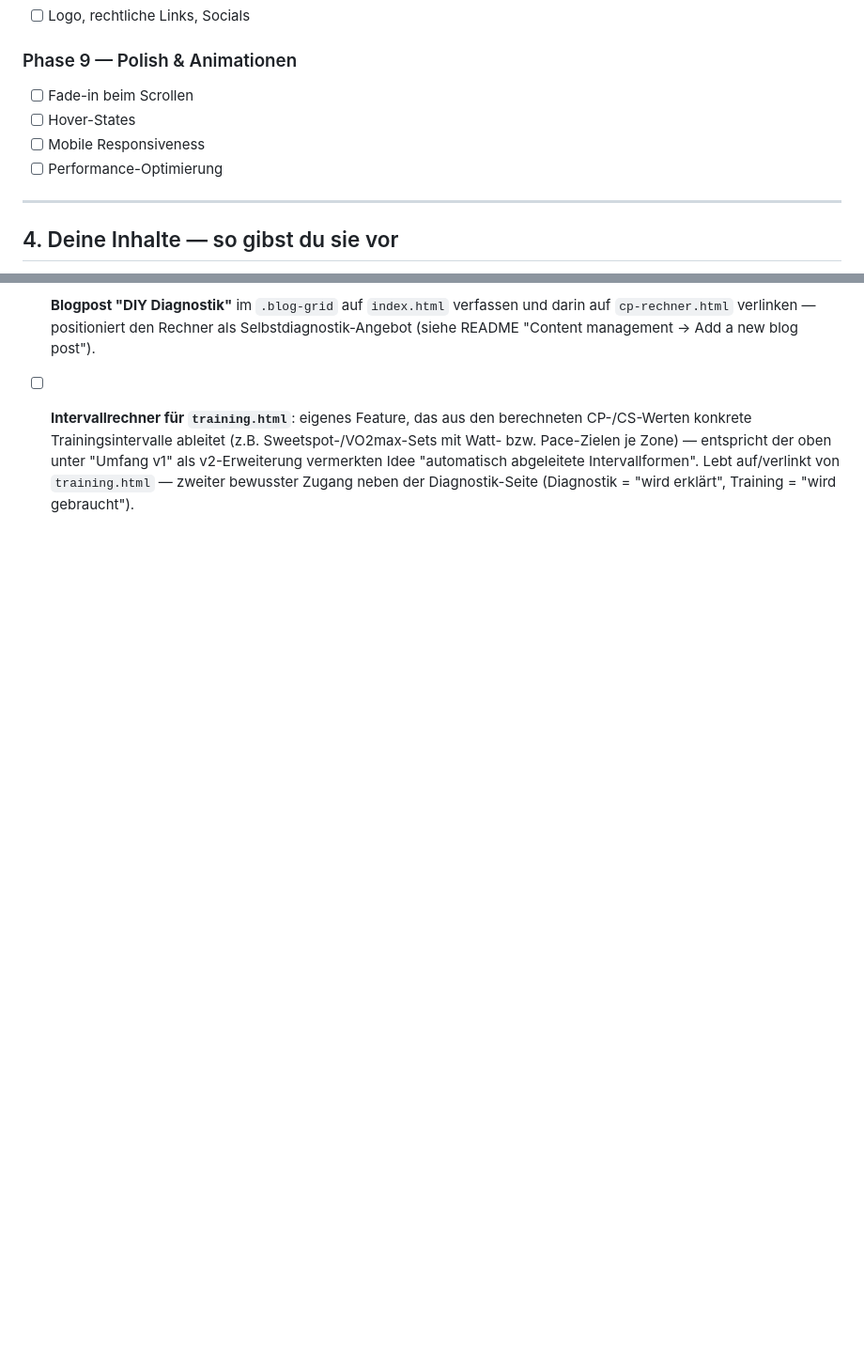
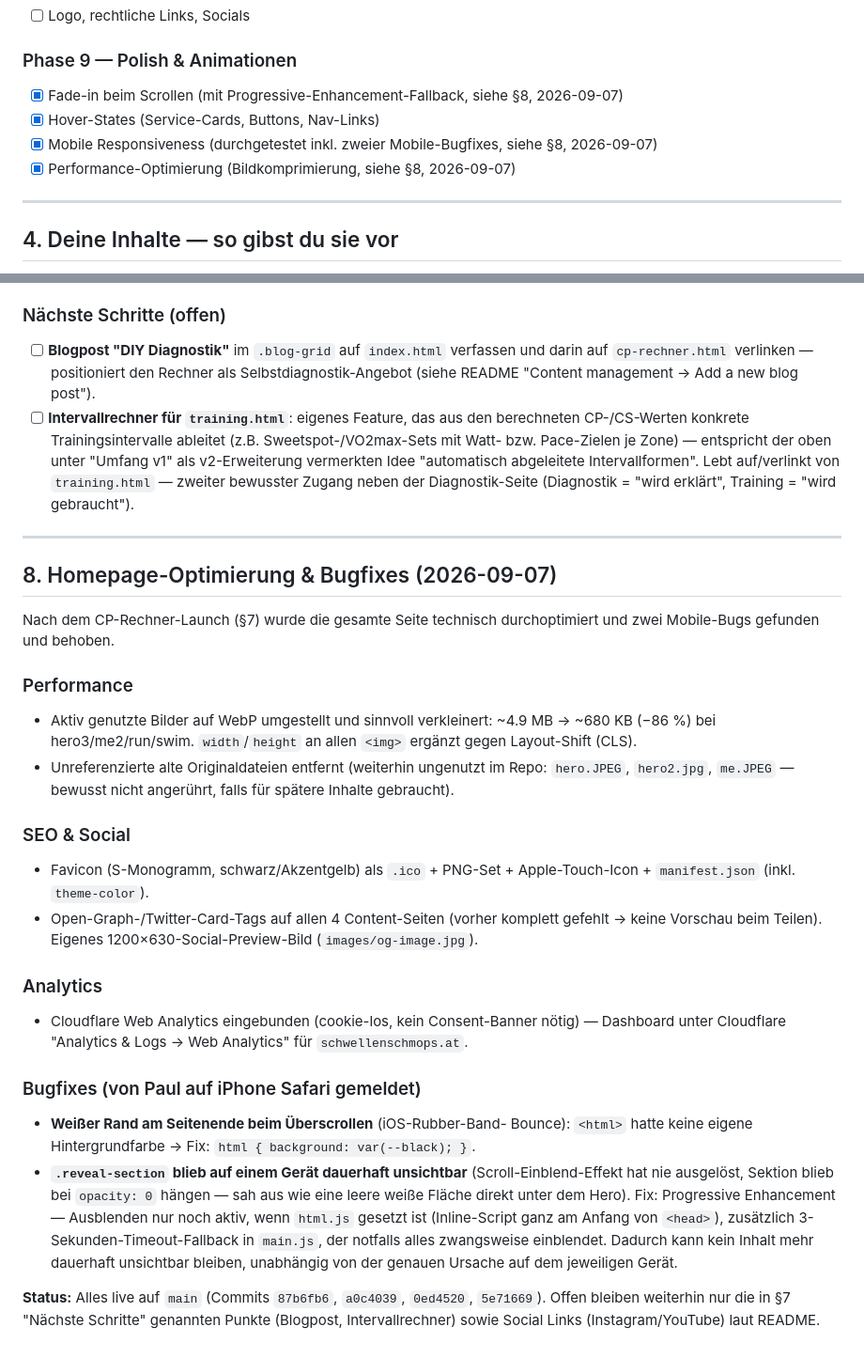
Before and after one commit to schmopa/schwellenschmops_homepage, a Markdown page: KONZEPT.md, 2 parts joined by grey strips. Shown at 94% size. Drawn GitHub-style; blank space fills up the shorter version.

Commit message:
docs: KONZEPT.md — Session-Zusammenfassung 2026-09-07 ergänzt
- Phase 9 (Polish & Animationen) abgehakt
- Neue Sektion 8: Homepage-Optimierung (Bilder/Favicon/OG/Analytics)
  und die zwei gefundenen Mobile-Bugfixes dokumentiert

```diff
--- a/KONZEPT.md
+++ b/KONZEPT.md
@@ -115,10 +115,12 @@
 - [ ] Logo, rechtliche Links, Socials
 
 ### Phase 9 — Polish & Animationen
-- [ ] Fade-in beim Scrollen
-- [ ] Hover-States
-- [ ] Mobile Responsiveness
-- [ ] Performance-Optimierung
+- [x] Fade-in beim Scrollen (mit Progressive-Enhancement-Fallback,
+      siehe §8, 2026-09-07)
+- [x] Hover-States (Service-Cards, Buttons, Nav-Links)
+- [x] Mobile Responsiveness (durchgetestet inkl. zweier Mobile-Bugfixes,
+      siehe §8, 2026-09-07)
+- [x] Performance-Optimierung (Bildkomprimierung, siehe §8, 2026-09-07)
 
 ---
 
@@ -259,3 +261,49 @@ Platzhalter-Werte statt Pauls Bike-Zahlen).
       Idee "automatisch abgeleitete Intervallformen". Lebt auf/verlinkt von
       `training.html` — zweiter bewusster Zugang neben der Diagnostik-Seite
       (Diagnostik = "wird erklärt", Training = "wird gebraucht").
+
+---
+
+## 8. Homepage-Optimierung & Bugfixes (2026-09-07)
+
+Nach dem CP-Rechner-Launch (§7) wurde die gesamte Seite technisch
+durchoptimiert und zwei Mobile-Bugs gefunden und behoben.
+
+### Performance
+- Aktiv genutzte Bilder auf WebP umgestellt und sinnvoll verkleinert:
+  ~4.9 MB → ~680 KB (−86 %) bei hero3/me2/run/swim. `width`/`height` an
+  allen `<img>` ergänzt gegen Layout-Shift (CLS).
+- Unreferenzierte alte Originaldateien entfernt (weiterhin ungenutzt im
+  Repo: `hero.JPEG`, `hero2.jpg`, `me.JPEG` — bewusst nicht angerührt,
+  falls für spätere Inhalte gebraucht).
+
+### SEO & Social
+- Favicon (S-Monogramm, schwarz/Akzentgelb) als `.ico` + PNG-Set +
+  Apple-Touch-Icon + `manifest.json` (inkl. `theme-color`).
+- Open-Graph-/Twitter-Card-Tags auf allen 4 Content-Seiten (vorher
+  komplett gefehlt → keine Vorschau beim Teilen). Eigenes
+  1200×630-Social-Preview-Bild (`images/og-image.jpg`).
+
+### Analytics
+- Cloudflare Web Analytics eingebunden (cookie-los, kein
+  Consent-Banner nötig) — Dashboard unter Cloudflare
+  "Analytics & Logs → Web Analytics" für `schwellenschmops.at`.
+
+### Bugfixes (von Paul auf iPhone Safari gemeldet)
+- **Weißer Rand am Seitenende beim Überscrollen** (iOS-Rubber-Band-
+  Bounce): `<html>` hatte keine eigene Hintergrundfarbe → Fix:
+  `html { background: var(--black); }`.
+- **`.reveal-section` blieb auf einem Gerät dauerhaft unsichtbar**
+  (Scroll-Einblend-Effekt hat nie ausgelöst, Sektion blieb bei
+  `opacity: 0` hängen — sah aus wie eine leere weiße Fläche direkt
+  unter dem Hero). Fix: Progressive Enhancement — Ausblenden nur noch
+  aktiv, wenn `html.js` gesetzt ist (Inline-Script ganz am Anfang von
+  `<head>`), zusätzlich 3-Sekunden-Timeout-Fallback in `main.js`, der
+  notfalls alles zwangsweise einblendet. Dadurch kann kein Inhalt mehr
+  dauerhaft unsichtbar bleiben, unabhängig von der genauen Ursache auf
+  dem jeweiligen Gerät.
+
+**Status:** Alles live auf `main` (Commits `87b6fb6`, `a0c4039`,
+`0ed4520`, `5e71669`). Offen bleiben weiterhin nur die in §7
+"Nächste Schritte" genannten Punkte (Blogpost, Intervallrechner) sowie
+Social Links (Instagram/YouTube) laut README.
```
